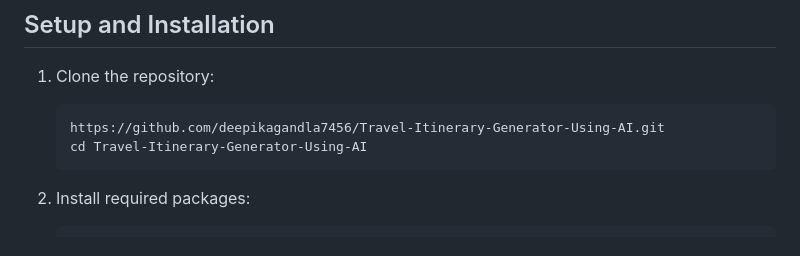
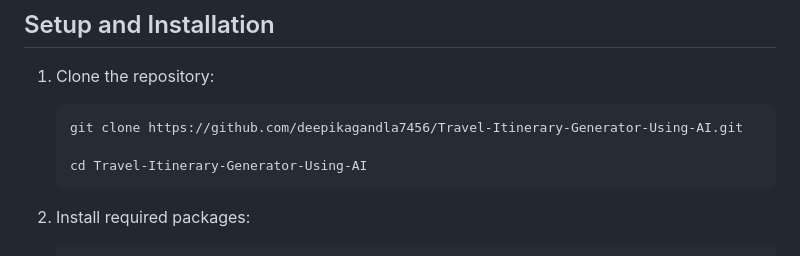
Before and after one commit to deepikagandla7456/Travel-Itinerary-Generator-Using-AI, a Markdown page: README.md, the part around the change. GitHub-like rendering.

````diff
--- a/README.md
+++ b/README.md
@@ -63,7 +63,8 @@ Travel Itinerary Generator Using AI is a computer program that empowers traveler
 1. Clone the repository:
 
    ```shell
-   https://github.com/deepikagandla7456/Travel-Itinerary-Generator-Using-AI.git
+   git clone https://github.com/deepikagandla7456/Travel-Itinerary-Generator-Using-AI.git
+
    cd Travel-Itinerary-Generator-Using-AI
 2. Install required packages:
 
````
